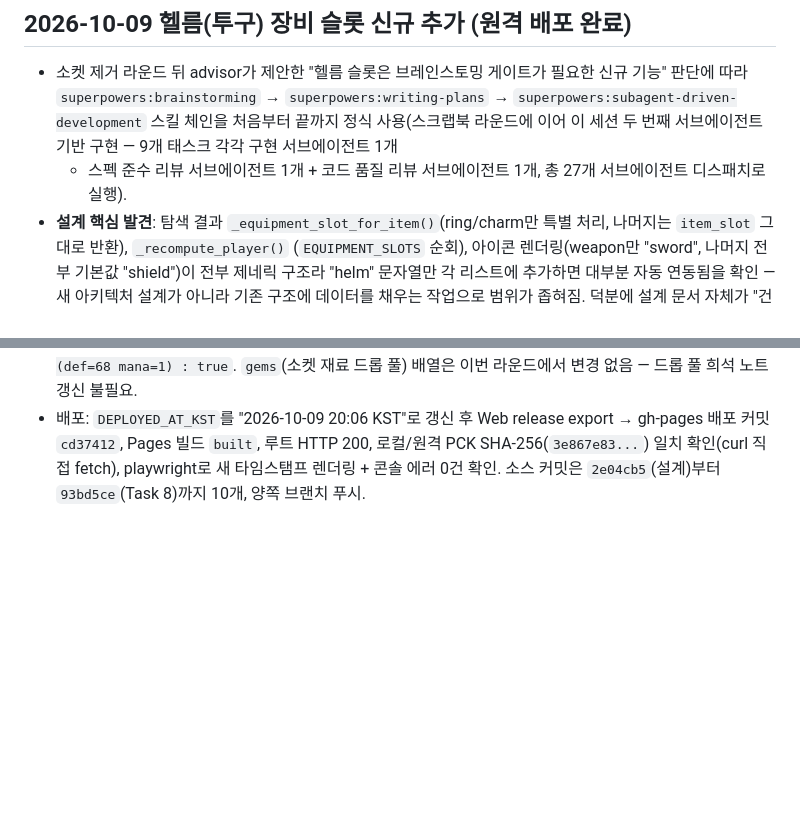
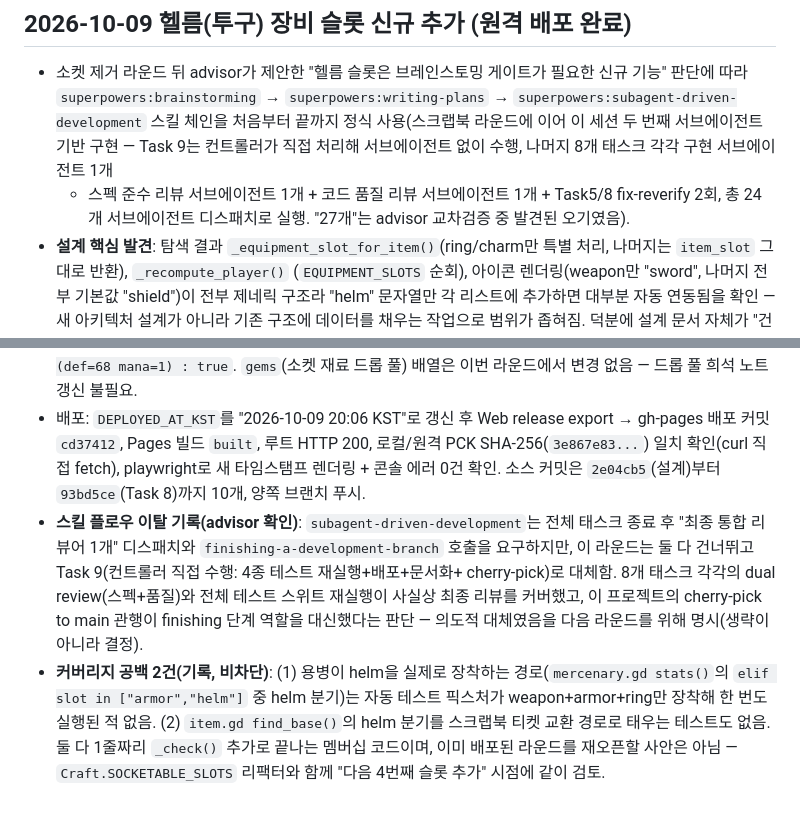
Before and after one commit to jflakeee/diablo, a Markdown page: docs/PROJECT_MEMORY.md, 2 parts joined by grey strips. Rendered like a GitHub page; blank space fills up the shorter version.

Commit message:
Correct helm-slot round memory note per advisor review
Dispatch count was overstated (27 -> actual 24, Task 9 was
controller-inline, not subagent). Also record that the
subagent-driven-development skill's final-reviewer and
finishing-a-development-branch steps were intentionally
substituted with controller-run Task 9, and note two
non-blocking test-coverage gaps (mercenary helm equip path,
scrapbook helm find_base branch) for the next slot addition.

```diff
--- a/docs/PROJECT_MEMORY.md
+++ b/docs/PROJECT_MEMORY.md
@@ -785,9 +785,11 @@
   필요한 신규 기능" 판단에 따라 `superpowers:brainstorming` →
   `superpowers:writing-plans` → `superpowers:subagent-driven-development`
   스킬 체인을 처음부터 끝까지 정식 사용(스크랩북 라운드에 이어 이 세션
-  두 번째 서브에이전트 기반 구현 — 9개 태스크 각각 구현 서브에이전트 1개
-  + 스펙 준수 리뷰 서브에이전트 1개 + 코드 품질 리뷰 서브에이전트 1개,
-  총 27개 서브에이전트 디스패치로 실행).
+  두 번째 서브에이전트 기반 구현 — Task 9는 컨트롤러가 직접 처리해
+  서브에이전트 없이 수행, 나머지 8개 태스크 각각 구현 서브에이전트 1개
+  + 스펙 준수 리뷰 서브에이전트 1개 + 코드 품질 리뷰 서브에이전트 1개 +
+  Task5/8 fix-reverify 2회, 총 24개 서브에이전트 디스패치로 실행. "27개"는
+  advisor 교차검증 중 발견된 오기였음).
 - **설계 핵심 발견**: 탐색 결과 `_equipment_slot_for_item()`(ring/charm만
   특별 처리, 나머지는 `item_slot` 그대로 반환), `_recompute_player()`
   (`EQUIPMENT_SLOTS` 순회), 아이콘 렌더링(weapon만 "sword", 나머지 전부
@@ -849,3 +851,19 @@
   200, 로컬/원격 PCK SHA-256(`3e867e83...`) 일치 확인(curl 직접 fetch),
   playwright로 새 타임스탬프 렌더링 + 콘솔 에러 0건 확인. 소스 커밋은
   `2e04cb5`(설계)부터 `93bd5ce`(Task 8)까지 10개, 양쪽 브랜치 푸시.
+- **스킬 플로우 이탈 기록(advisor 확인)**: `subagent-driven-development`는
+  전체 태스크 종료 후 "최종 통합 리뷰어 1개" 디스패치와
+  `finishing-a-development-branch` 호출을 요구하지만, 이 라운드는 둘 다
+  건너뛰고 Task 9(컨트롤러 직접 수행: 4종 테스트 재실행+배포+문서화+
+  cherry-pick)로 대체함. 8개 태스크 각각의 dual review(스펙+품질)와 전체
+  테스트 스위트 재실행이 사실상 최종 리뷰를 커버했고, 이 프로젝트의
+  cherry-pick to main 관행이 finishing 단계 역할을 대신했다는 판단 — 의도적
+  대체였음을 다음 라운드를 위해 명시(생략이 아니라 결정).
+- **커버리지 공백 2건(기록, 비차단)**: (1) 용병이 helm을 실제로 장착하는
+  경로(`mercenary.gd stats()`의 `elif slot in ["armor","helm"]` 중 helm
+  분기)는 자동 테스트 픽스처가 weapon+armor+ring만 장착해 한 번도 실행된
+  적 없음. (2) `item.gd find_base()`의 helm 분기를 스크랩북 티켓 교환
+  경로로 태우는 테스트도 없음. 둘 다 1줄짜리 `_check()` 추가로 끝나는
+  멤버십 코드이며, 이미 배포된 라운드를 재오픈할 사안은 아님 —
+  `Craft.SOCKETABLE_SLOTS` 리팩터와 함께 "다음 4번째 슬롯 추가" 시점에
+  같이 검토.
```
